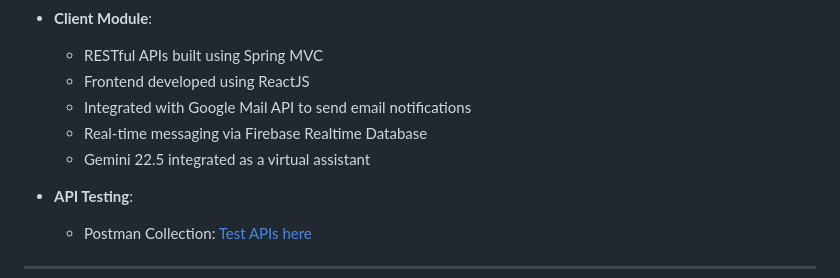
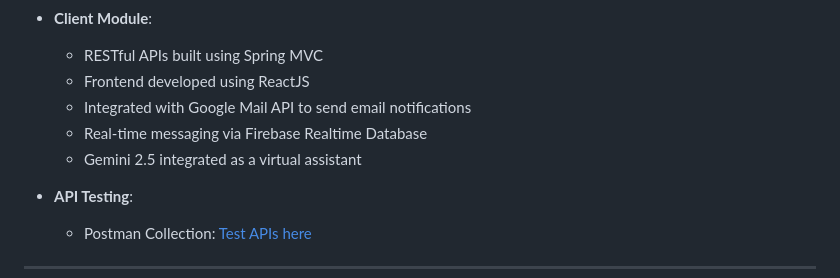
Before and after one commit to nglhongphuong/Alumni-Social-Network-project, a Markdown page: README.md, the part around the change. GitHub-like rendering.

```diff
--- a/README.md
+++ b/README.md
@@ -33,7 +33,7 @@ This project was developed as the final assignment for the *Java Web Development
   - Frontend developed using ReactJS
   - Integrated with Google Mail API to send email notifications
   - Real-time messaging via Firebase Realtime Database
-  - Gemini 22.5 integrated as a virtual assistant
+  - Gemini 2.5 integrated as a virtual assistant
 
 - **API Testing**:
   - Postman Collection: [Test APIs here](https://www.postman.com/demo-api-3306/phuong-11-testapi/collection/n62hzyc/social-post)
```
